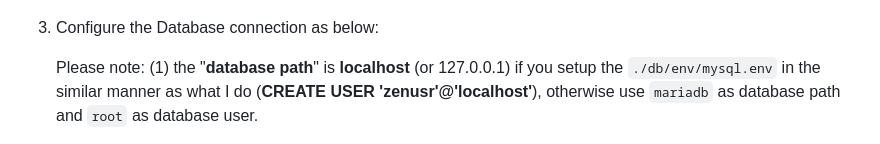
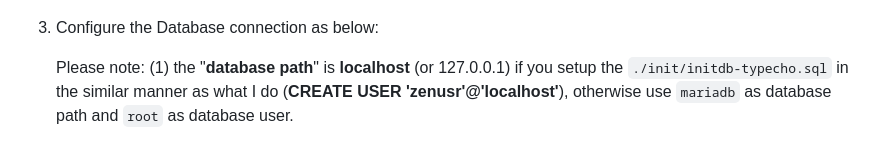
Before and after one commit to marcuszou/lemp-mysql-typecho, a Markdown page: README.md, the part around the change. Drawn GitHub-style.

```diff
--- a/README.md
+++ b/README.md
@@ -57,7 +57,7 @@ It's been a while since I decided to migrate my Blog from [LAMP](https://www.ibm
 
 3. Configure the Database connection as below:
 
-   Please note: (1) the "__database path__" is __localhost__ (or 127.0.0.1) if you setup the `./db/env/mysql.env` in the similar manner as what I do (__CREATE USER 'zenusr'@'localhost'__), otherwise use `mariadb` as database path and `root` as database user.
+   Please note: (1) the "__database path__" is __localhost__ (or 127.0.0.1) if you setup the `./init/initdb-typecho.sql` in the similar manner as what I do (__CREATE USER 'zenusr'@'localhost'__), otherwise use `mariadb` as database path and `root` as database user.
 
    ![setup-p3](assets/setup-p3.png)
 
```
